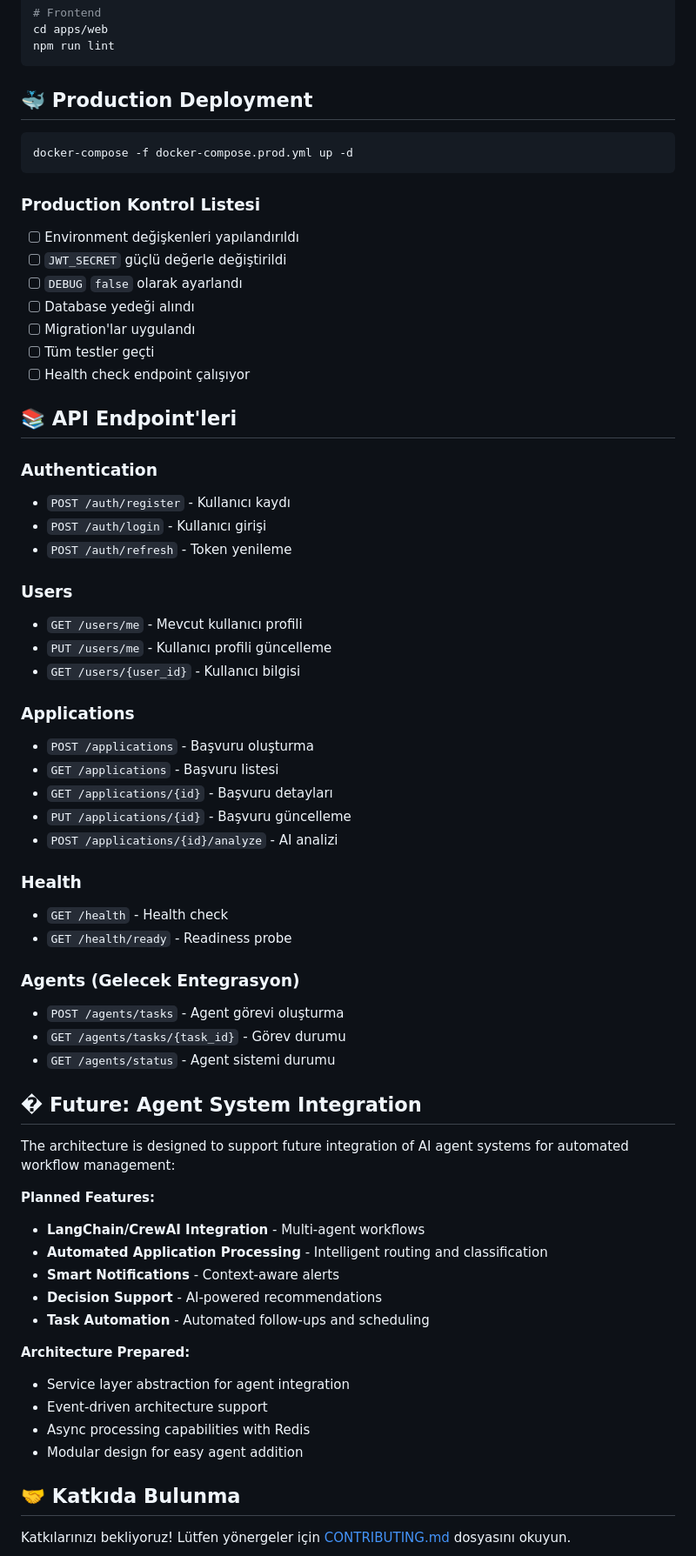
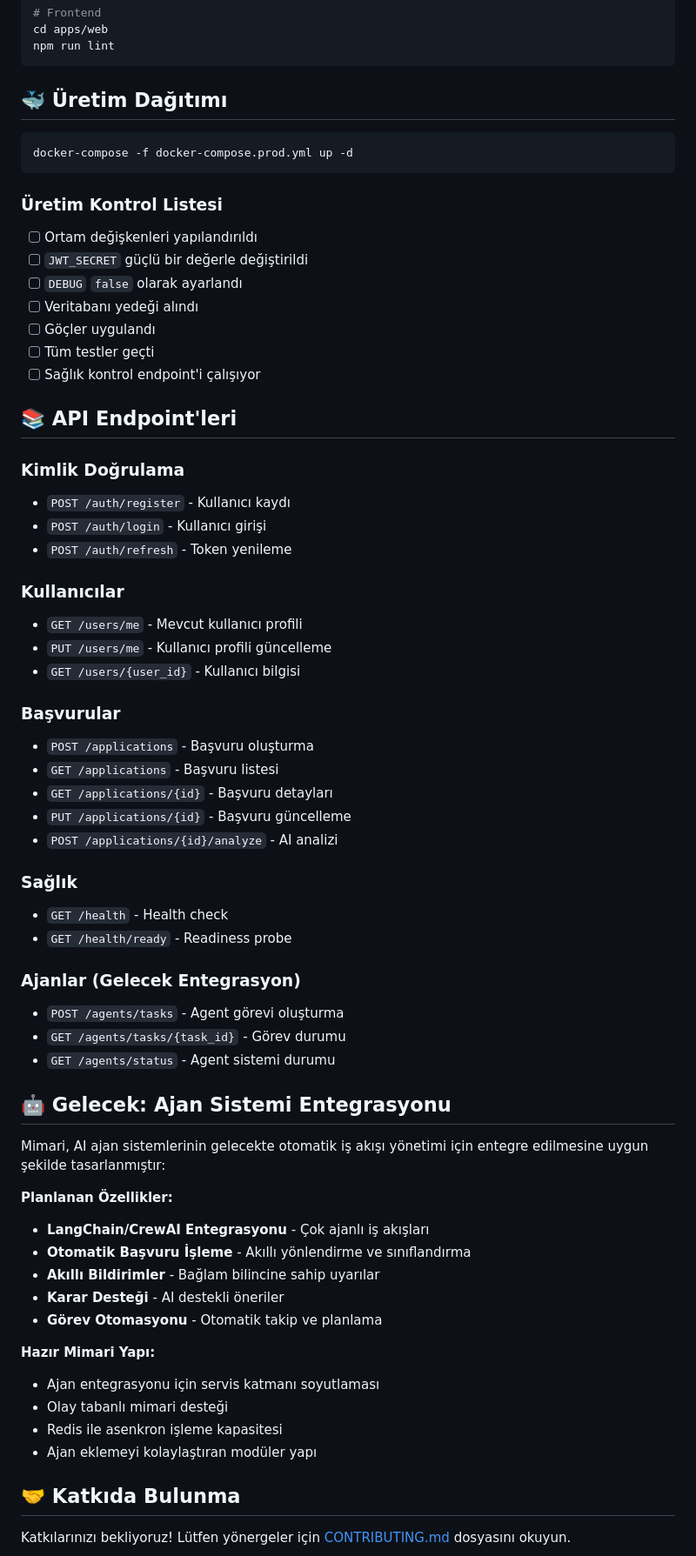
Before and after one commit to Rum-eysa/YZTA-bootcamp-Team-44, a Markdown page: README.md, the part around one of its changes. Shown at 87% size. Rendered like a GitHub page.

Commit message:
docs: finalize README structure and content

````diff
--- a/README.md
+++ b/README.md
@@ -297,66 +297,66 @@ cd apps/web
 npm run lint
 ```
 
-## 🐳 Production Deployment
+## 🐳 Üretim Dağıtımı
 
 ```bash
 docker-compose -f docker-compose.prod.yml up -d
 ```
 
-### Production Kontrol Listesi
+### Üretim Kontrol Listesi
 
-- [ ] Environment değişkenleri yapılandırıldı
-- [ ] `JWT_SECRET` güçlü değerle değiştirildi
+- [ ] Ortam değişkenleri yapılandırıldı
+- [ ] `JWT_SECRET` güçlü bir değerle değiştirildi
 - [ ] `DEBUG` `false` olarak ayarlandı
-- [ ] Database yedeği alındı
-- [ ] Migration'lar uygulandı
+- [ ] Veritabanı yedeği alındı
+- [ ] Göçler uygulandı
 - [ ] Tüm testler geçti
-- [ ] Health check endpoint çalışıyor
+- [ ] Sağlık kontrol endpoint'i çalışıyor
 
 ## 📚 API Endpoint'leri
 
-### Authentication
+### Kimlik Doğrulama
 - `POST /auth/register` - Kullanıcı kaydı
 - `POST /auth/login` - Kullanıcı girişi
 - `POST /auth/refresh` - Token yenileme
 
-### Users
+### Kullanıcılar
 - `GET /users/me` - Mevcut kullanıcı profili
 - `PUT /users/me` - Kullanıcı profili güncelleme
 - `GET /users/{user_id}` - Kullanıcı bilgisi
 
-### Applications
+### Başvurular
 - `POST /applications` - Başvuru oluşturma
 - `GET /applications` - Başvuru listesi
 - `GET /applications/{id}` - Başvuru detayları
 - `PUT /applications/{id}` - Başvuru güncelleme
 - `POST /applications/{id}/analyze` - AI analizi
 
-### Health
+### Sağlık
 - `GET /health` - Health check
 - `GET /health/ready` - Readiness probe
 
-### Agents (Gelecek Entegrasyon)
+### Ajanlar (Gelecek Entegrasyon)
 - `POST /agents/tasks` - Agent görevi oluşturma
 - `GET /agents/tasks/{task_id}` - Görev durumu
 - `GET /agents/status` - Agent sistemi durumu
 
-## � Future: Agent System Integration
+## 🤖 Gelecek: Ajan Sistemi Entegrasyonu
 
-The architecture is designed to support future integration of AI agent systems for automated workflow management:
+Mimari, AI ajan sistemlerinin gelecekte otomatik iş akışı yönetimi için entegre edilmesine uygun şekilde tasarlanmıştır:
 
-**Planned Features:**
-- **LangChain/CrewAI Integration** - Multi-agent workflows
-- **Automated Application Processing** - Intelligent routing and classification
-- **Smart Notifications** - Context-aware alerts
-- **Decision Support** - AI-powered recommendations
-- **Task Automation** - Automated follow-ups and scheduling
+**Planlanan Özellikler:**
+- **LangChain/CrewAI Entegrasyonu** - Çok ajanlı iş akışları
+- **Otomatik Başvuru İşleme** - Akıllı yönlendirme ve sınıflandırma
+- **Akıllı Bildirimler** - Bağlam bilincine sahip uyarılar
+- **Karar Desteği** - AI destekli öneriler
+- **Görev Otomasyonu** - Otomatik takip ve planlama
 
-**Architecture Prepared:**
-- Service layer abstraction for agent integration
-- Event-driven architecture support
-- Async processing capabilities with Redis
-- Modular design for easy agent addition
+**Hazır Mimari Yapı:**
+- Ajan entegrasyonu için servis katmanı soyutlaması
+- Olay tabanlı mimari desteği
+- Redis ile asenkron işleme kapasitesi
+- Ajan eklemeyi kolaylaştıran modüler yapı
 
 ## 🤝 Katkıda Bulunma
 
````
Also changed, not shown: other parts of README.md (+39 -39 lines).
